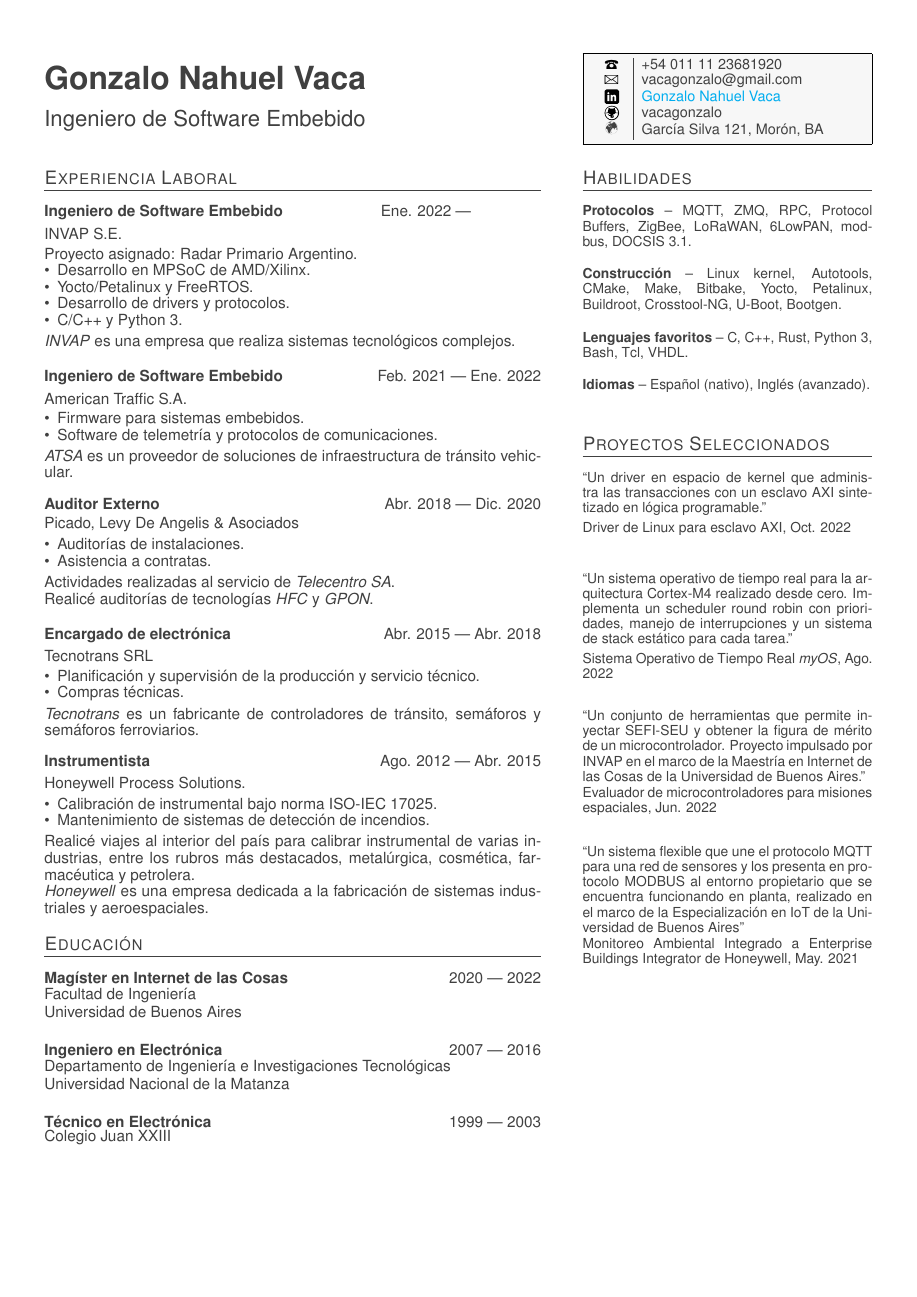
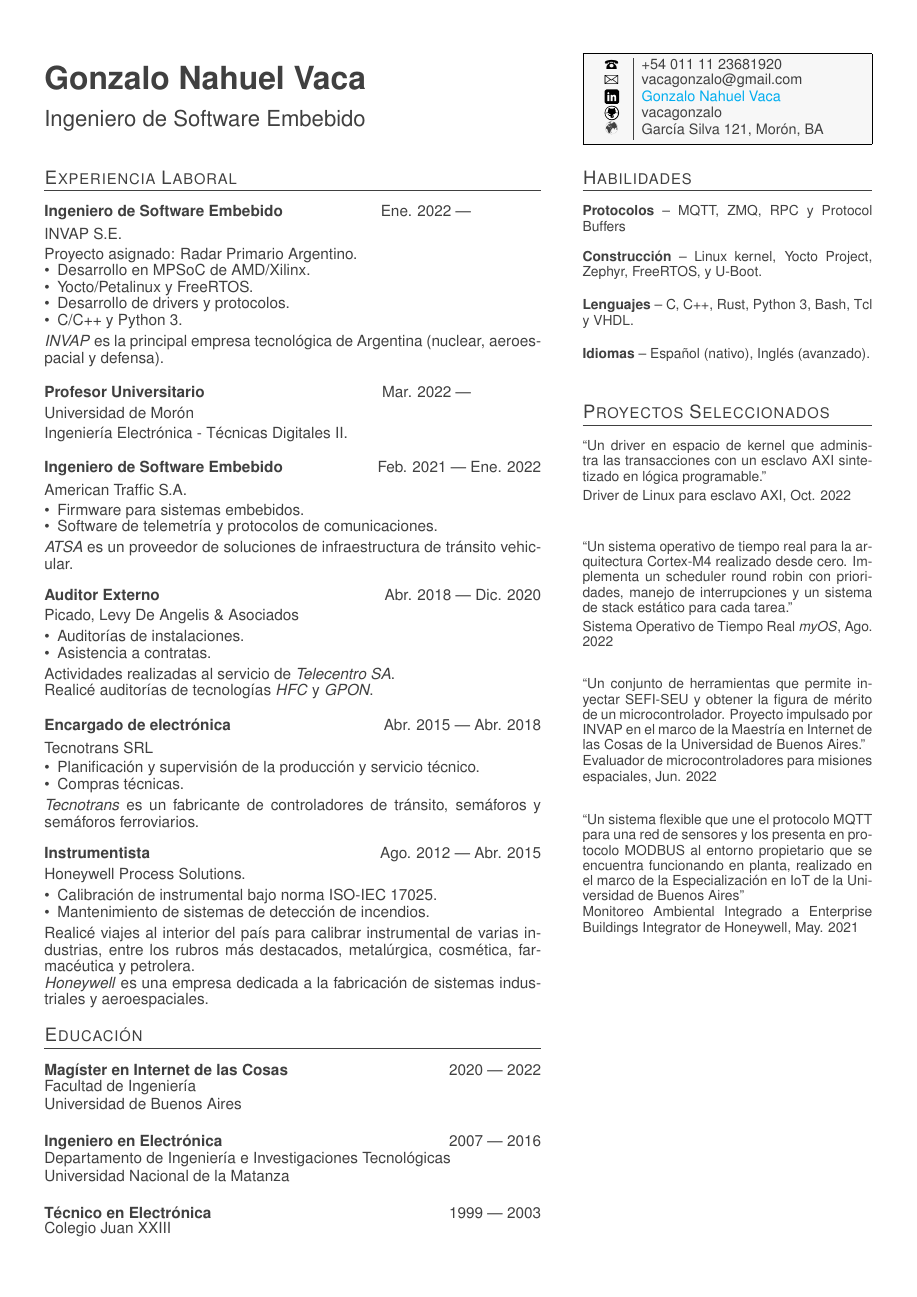
Before and after one commit to vacagonzalo/cv, a LaTeX CV (cv.tex, which reads exp.tex, skills.tex): the whole page. Compiled offline with pdfLaTeX.

Commit message:
add professor

```diff
--- a/exp.tex
+++ b/exp.tex
@@ -22,11 +22,28 @@
 		\item{C/C++ y Python 3.}
 	\end{itemize}
 	\smallbreak
-    \emph{INVAP} es una empresa que realiza sistemas tecnológicos complejos.
+    \emph{INVAP} es la principal empresa tecnológica de Argentina (nuclear, aeroespacial y defensa).
 }
 
 \bigskip
 %Experiencia 2
+\parbox[t][][t]{\linewidth}{
+	\parbox{\linewidth}{
+		\textbf{Profesor Universitario}
+			\hfill
+			{Mar. 2022 --- \phantom{Dic. 2099}}
+		}
+	\smallbreak
+	%\smallskip
+	\parbox{\linewidth}{Universidad de Morón}
+	%\smallskip
+	\smallbreak
+	%\bigskip
+	Ingeniería Electrónica - Técnicas Digitales II.
+}
+
+\bigskip
+%Experiencia 3
 \parbox[t][][t]{\linewidth}{
 	\parbox{\linewidth}{
 		\textbf{Ingeniero de Software Embebido}
--- a/skills.tex
+++ b/skills.tex
@@ -1,18 +1,15 @@
 \section{Habilidades}
 \begin{small}
 	\parbox[t][][t]{\linewidth}{
-		\textbf{Protocolos} -- {MQTT, ZMQ, RPC,
-		Protocol Buffers, ZigBee, LoRaWAN, 6LowPAN, modbus, DOCSIS 3.1.}
+		\textbf{Protocolos} -- {MQTT, ZMQ, RPC y Protocol Buffers}
 		\bigbreak
 	}
 	\parbox[t][][t]{\linewidth}{
-		\textbf{Construcción} -- {Linux kernel,
-		Autotools, CMake, Make, Bitbake, Yocto, Petalinux, Buildroot, Crosstool-NG, U-Boot,
-		Bootgen.}
+		\textbf{Construcción} -- {Linux kernel, Yocto Project, Zephyr, FreeRTOS, y U-Boot.}
 		\bigbreak
 	}
 	\parbox[t][][t]{\linewidth}{
-		\textbf{Lenguajes favoritos} -- {C, C++, Rust, Python 3, Bash, Tcl, VHDL.}
+		\textbf{Lenguajes} -- {C, C++, Rust, Python 3, Bash, Tcl y VHDL.}
 		\bigbreak
 	}
 	\parbox[t][][t]{\linewidth}{
```
Also changed, not shown: exp.tex (6 more changed lines).
